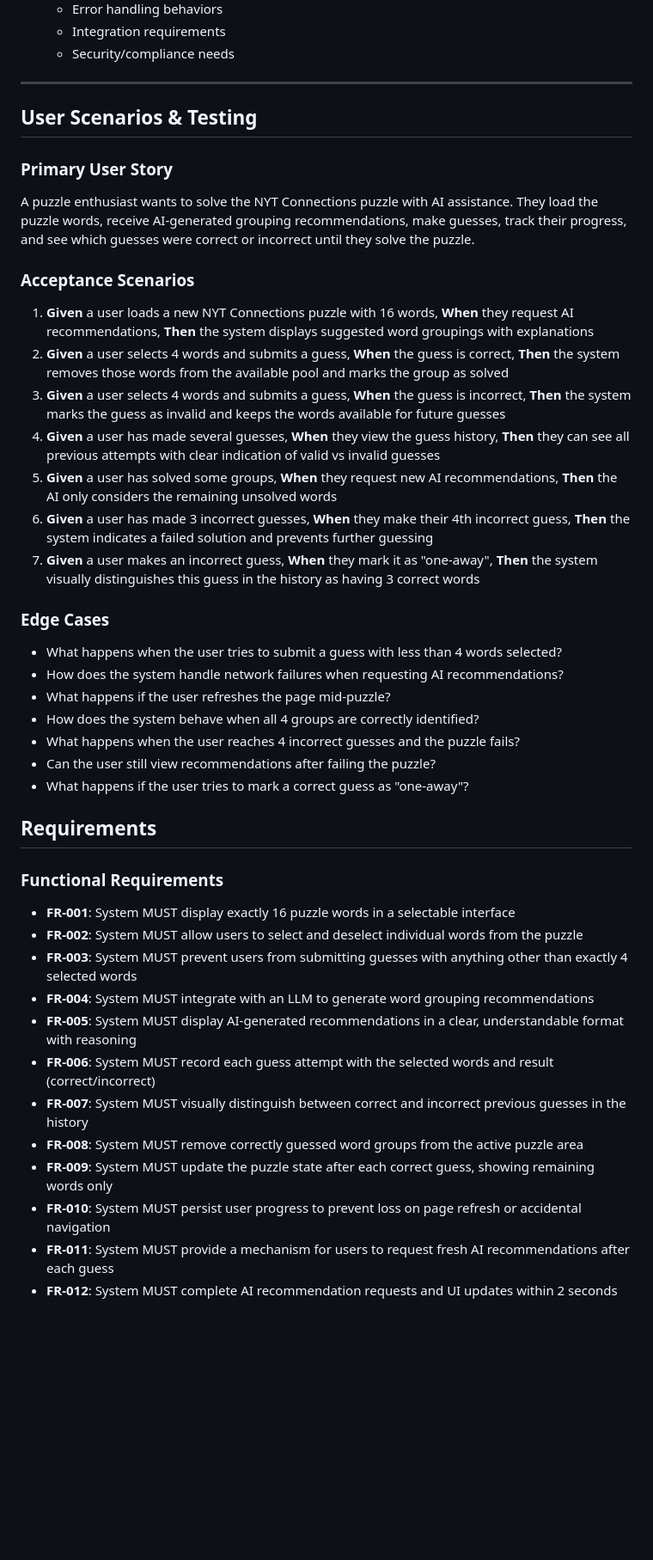
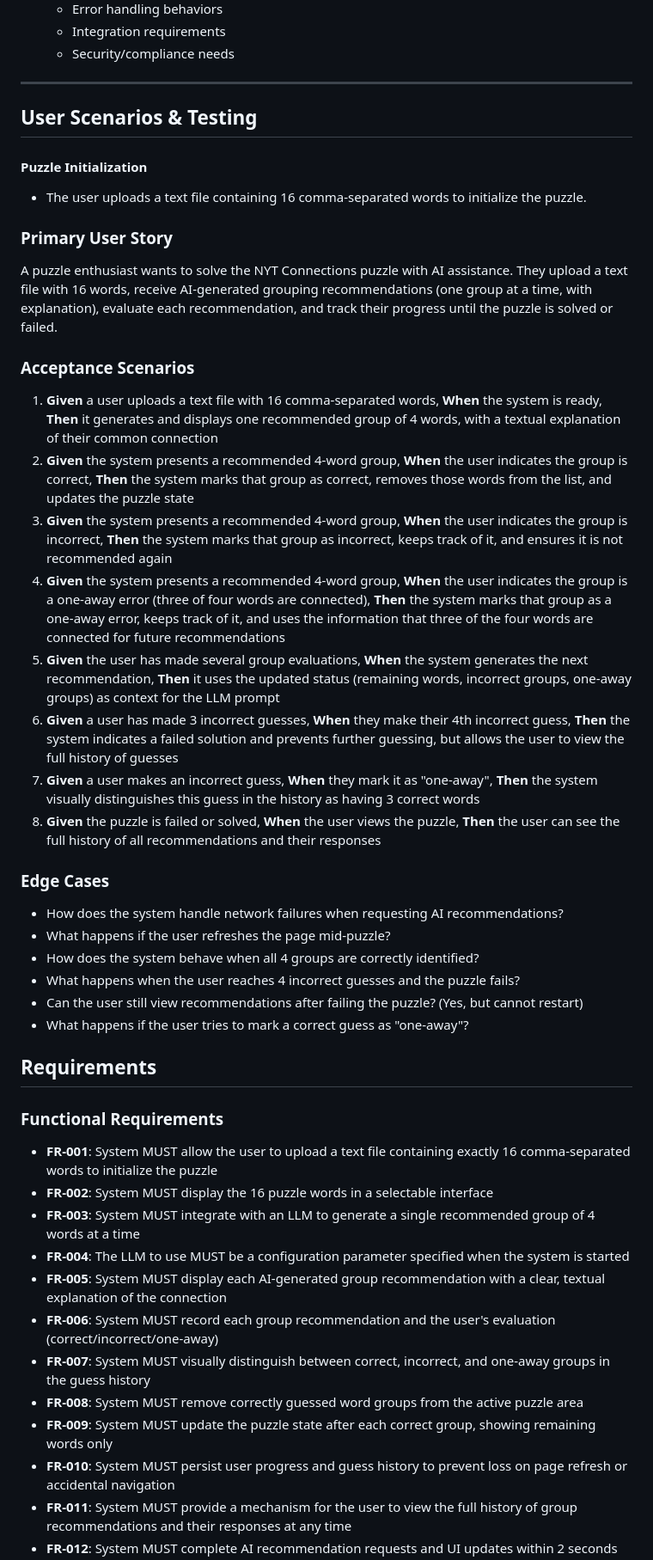
Before and after one commit to jimthompson5802/sdd_connection_solver, a Markdown page: specs/001-nyt-connections-puzzle/spec.md, the part around the change printed below. Shown: that part at 86% size. GitHub-like rendering; blank space fills up the shorter version.

Commit message:
updated specs

```diff
--- a/specs/001-nyt-connections-puzzle/spec.md
+++ b/specs/001-nyt-connections-puzzle/spec.md
@@ -54,39 +54,42 @@ When creating this spec from a user prompt:
 
 ## User Scenarios & Testing
 
+#### Puzzle Initialization
+- The user uploads a text file containing 16 comma-separated words to initialize the puzzle.
+
 ### Primary User Story
-A puzzle enthusiast wants to solve the NYT Connections puzzle with AI assistance. They load the puzzle words, receive AI-generated grouping recommendations, make guesses, track their progress, and see which guesses were correct or incorrect until they solve the puzzle.
+A puzzle enthusiast wants to solve the NYT Connections puzzle with AI assistance. They upload a text file with 16 words, receive AI-generated grouping recommendations (one group at a time, with explanation), evaluate each recommendation, and track their progress until the puzzle is solved or failed.
 
 ### Acceptance Scenarios
-1. **Given** a user loads a new NYT Connections puzzle with 16 words, **When** they request AI recommendations, **Then** the system displays suggested word groupings with explanations
-2. **Given** a user selects 4 words and submits a guess, **When** the guess is correct, **Then** the system removes those words from the available pool and marks the group as solved
-3. **Given** a user selects 4 words and submits a guess, **When** the guess is incorrect, **Then** the system marks the guess as invalid and keeps the words available for future guesses
-4. **Given** a user has made several guesses, **When** they view the guess history, **Then** they can see all previous attempts with clear indication of valid vs invalid guesses
-5. **Given** a user has solved some groups, **When** they request new AI recommendations, **Then** the AI only considers the remaining unsolved words
-6. **Given** a user has made 3 incorrect guesses, **When** they make their 4th incorrect guess, **Then** the system indicates a failed solution and prevents further guessing
+1. **Given** a user uploads a text file with 16 comma-separated words, **When** the system is ready, **Then** it generates and displays one recommended group of 4 words, with a textual explanation of their common connection
+2. **Given** the system presents a recommended 4-word group, **When** the user indicates the group is correct, **Then** the system marks that group as correct, removes those words from the list, and updates the puzzle state
+3. **Given** the system presents a recommended 4-word group, **When** the user indicates the group is incorrect, **Then** the system marks that group as incorrect, keeps track of it, and ensures it is not recommended again
+4. **Given** the system presents a recommended 4-word group, **When** the user indicates the group is a one-away error (three of four words are connected), **Then** the system marks that group as a one-away error, keeps track of it, and uses the information that three of the four words are connected for future recommendations
+5. **Given** the user has made several group evaluations, **When** the system generates the next recommendation, **Then** it uses the updated status (remaining words, incorrect groups, one-away groups) as context for the LLM prompt
+6. **Given** a user has made 3 incorrect guesses, **When** they make their 4th incorrect guess, **Then** the system indicates a failed solution and prevents further guessing, but allows the user to view the full history of guesses
 7. **Given** a user makes an incorrect guess, **When** they mark it as "one-away", **Then** the system visually distinguishes this guess in the history as having 3 correct words
+8. **Given** the puzzle is failed or solved, **When** the user views the puzzle, **Then** the user can see the full history of all recommendations and their responses
 
 ### Edge Cases
-- What happens when the user tries to submit a guess with less than 4 words selected?
 - How does the system handle network failures when requesting AI recommendations?
 - What happens if the user refreshes the page mid-puzzle?
 - How does the system behave when all 4 groups are correctly identified?
 - What happens when the user reaches 4 incorrect guesses and the puzzle fails?
-- Can the user still view recommendations after failing the puzzle?
+- Can the user still view recommendations after failing the puzzle? (Yes, but cannot restart)
 - What happens if the user tries to mark a correct guess as "one-away"?
 
 ## Requirements
 
 ### Functional Requirements
-- **FR-001**: System MUST display exactly 16 puzzle words in a selectable interface
-- **FR-002**: System MUST allow users to select and deselect individual words from the puzzle
-- **FR-003**: System MUST prevent users from submitting guesses with anything other than exactly 4 selected words
-- **FR-004**: System MUST integrate with an LLM to generate word grouping recommendations
-- **FR-005**: System MUST display AI-generated recommendations in a clear, understandable format with reasoning
-- **FR-006**: System MUST record each guess attempt with the selected words and result (correct/incorrect)
-- **FR-007**: System MUST visually distinguish between correct and incorrect previous guesses in the history
+- **FR-001**: System MUST allow the user to upload a text file containing exactly 16 comma-separated words to initialize the puzzle
+- **FR-002**: System MUST display the 16 puzzle words in a selectable interface
+- **FR-003**: System MUST integrate with an LLM to generate a single recommended group of 4 words at a time
+- **FR-004**: The LLM to use MUST be a configuration parameter specified when the system is started
+- **FR-005**: System MUST display each AI-generated group recommendation with a clear, textual explanation of the connection
+- **FR-006**: System MUST record each group recommendation and the user's evaluation (correct/incorrect/one-away)
+- **FR-007**: System MUST visually distinguish between correct, incorrect, and one-away groups in the guess history
 - **FR-008**: System MUST remove correctly guessed word groups from the active puzzle area
-- **FR-009**: System MUST update the puzzle state after each correct guess, showing remaining words only
-- **FR-010**: System MUST persist user progress to prevent loss on page refresh or accidental navigation
-- **FR-011**: System MUST provide a mechanism for users to request fresh AI recommendations after each guess
+- **FR-009**: System MUST update the puzzle state after each correct group, showing remaining words only
+- **FR-010**: System MUST persist user progress and guess history to prevent loss on page refresh or accidental navigation
+- **FR-011**: System MUST provide a mechanism for the user to view the full history of group recommendations and their responses at any time
 - **FR-012**: System MUST complete AI recommendation requests and UI updates within 2 seconds
```
Also changed, not shown: other parts of specs/001-nyt-connections-puzzle/spec.md (+14 -11 lines).
